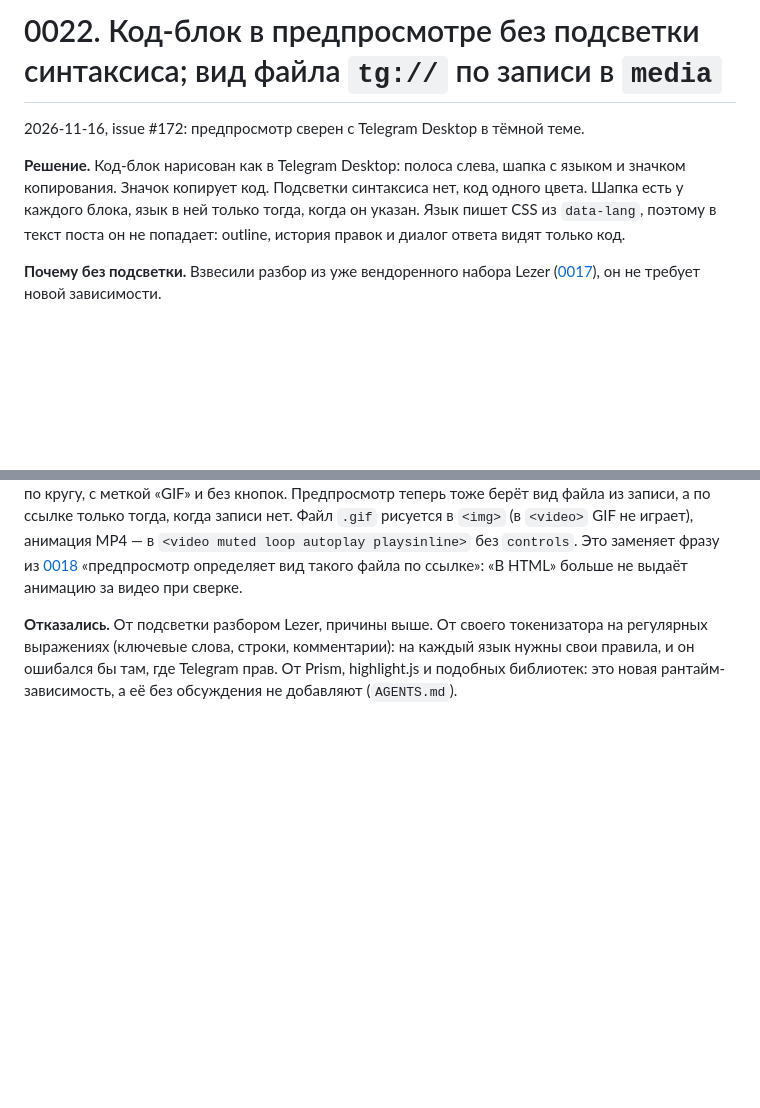
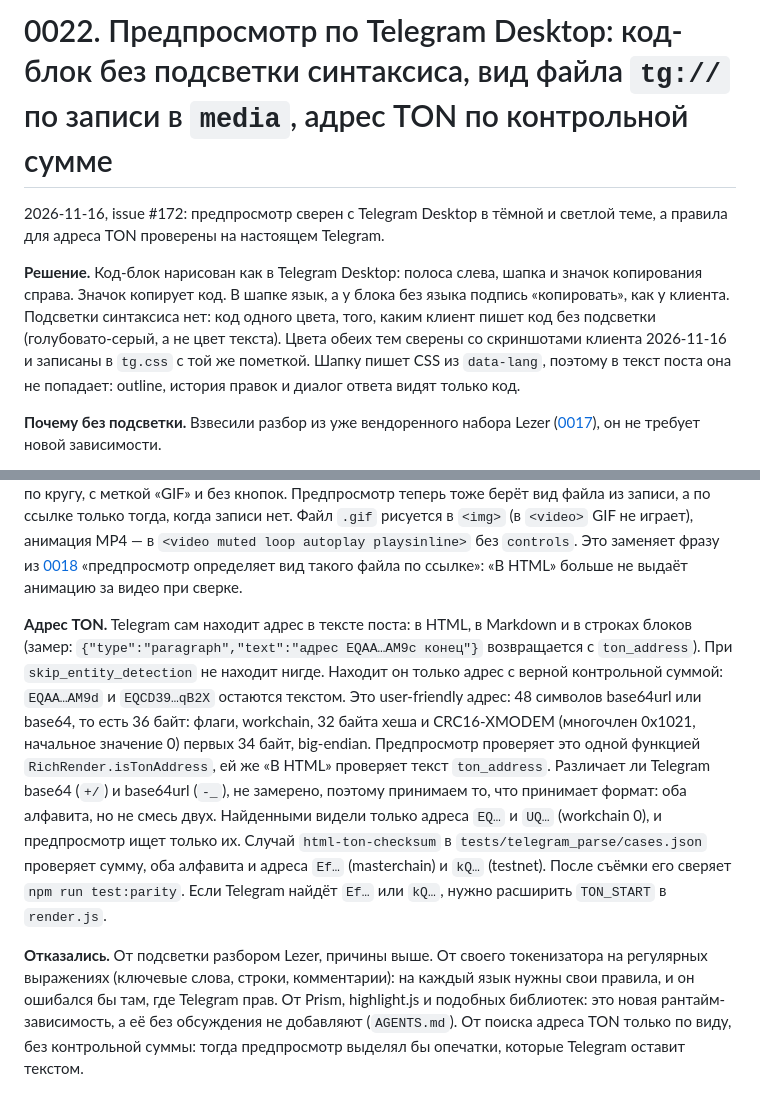
Before and after one commit to nikitaCodeSave/Rich-Studio, a Markdown page: docs/decisions/0022-code-block-without-highlighting.md, 2 parts joined by grey strips. GitHub-like rendering; blank space fills up the shorter version.

```diff
--- a/docs/decisions/0022-code-block-without-highlighting.md
+++ b/docs/decisions/0022-code-block-without-highlighting.md
@@ -1,8 +1,8 @@
-# 0022. Код-блок в предпросмотре без подсветки синтаксиса; вид файла `tg://` по записи в `media`
+# 0022. Предпросмотр по Telegram Desktop: код-блок без подсветки синтаксиса, вид файла `tg://` по записи в `media`, адрес TON по контрольной сумме
 
-2026-11-16, issue #172: предпросмотр сверен с Telegram Desktop в тёмной теме.
+2026-11-16, issue #172: предпросмотр сверен с Telegram Desktop в тёмной и светлой теме, а правила для адреса TON проверены на настоящем Telegram.
 
-**Решение.** Код-блок нарисован как в Telegram Desktop: полоса слева, шапка с языком и значком копирования. Значок копирует код. Подсветки синтаксиса нет, код одного цвета. Шапка есть у каждого блока, язык в ней только тогда, когда он указан. Язык пишет CSS из `data-lang`, поэтому в текст поста он не попадает: outline, история правок и диалог ответа видят только код.
+**Решение.** Код-блок нарисован как в Telegram Desktop: полоса слева, шапка и значок копирования справа. Значок копирует код. В шапке язык, а у блока без языка подпись «копировать», как у клиента. Подсветки синтаксиса нет: код одного цвета, того, каким клиент пишет код без подсветки (голубовато-серый, а не цвет текста). Цвета обеих тем сверены со скриншотами клиента 2026-11-16 и записаны в `tg.css` с той же пометкой. Шапку пишет CSS из `data-lang`, поэтому в текст поста она не попадает: outline, история правок и диалог ответа видят только код.
 
 **Почему без подсветки.** Взвесили разбор из уже вендоренного набора Lezer ([0017](0017-codemirror-vendored-modules.md)), он не требует новой зависимости.
 
@@ -15,4 +15,6 @@
 
 **Вид файла `tg://`.** В HTML и Markdown документированы только ссылки `tg://photo`, `video`, `audio` и `document`. Поэтому GIF (`InputMediaAnimation`) приходит как `tg://video`, а голосовое (`InputMediaVoiceNote`) как `tg://audio`. Telegram рисует файл по его записи в `media`: GIF играет сам по кругу, с меткой «GIF» и без кнопок. Предпросмотр теперь тоже берёт вид файла из записи, а по ссылке только тогда, когда записи нет. Файл `.gif` рисуется в `<img>` (в `<video>` GIF не играет), анимация MP4 — в `<video muted loop autoplay playsinline>` без `controls`. Это заменяет фразу из [0018](0018-html-export-on-request.md) «предпросмотр определяет вид такого файла по ссылке»: «В HTML» больше не выдаёт анимацию за видео при сверке.
 
-**Отказались.** От подсветки разбором Lezer, причины выше. От своего токенизатора на регулярных выражениях (ключевые слова, строки, комментарии): на каждый язык нужны свои правила, и он ошибался бы там, где Telegram прав. От Prism, highlight.js и подобных библиотек: это новая рантайм-зависимость, а её без обсуждения не добавляют (`AGENTS.md`).
+**Адрес TON.** Telegram сам находит адрес в тексте поста: в HTML, в Markdown и в строках блоков (замер: `{"type":"paragraph","text":"адрес EQAA…AM9c конец"}` возвращается с `ton_address`). При `skip_entity_detection` не находит нигде. Находит он только адрес с верной контрольной суммой: `EQAA…AM9d` и `EQCD39…qB2X` остаются текстом. Это user-friendly адрес: 48 символов base64url или base64, то есть 36 байт: флаги, workchain, 32 байта хеша и CRC16-XMODEM (многочлен 0x1021, начальное значение 0) первых 34 байт, big-endian. Предпросмотр проверяет это одной функцией `RichRender.isTonAddress`, ей же «В HTML» проверяет текст `ton_address`. Различает ли Telegram base64 (`+/`) и base64url (`-_`), не замерено, поэтому принимаем то, что принимает формат: оба алфавита, но не смесь двух. Найденными видели только адреса `EQ…` и `UQ…` (workchain 0), и предпросмотр ищет только их. Случай `html-ton-checksum` в `tests/telegram_parse/cases.json` проверяет сумму, оба алфавита и адреса `Ef…` (masterchain) и `kQ…` (testnet). После съёмки его сверяет `npm run test:parity`. Если Telegram найдёт `Ef…` или `kQ…`, нужно расширить `TON_START` в `render.js`.
+
+**Отказались.** От подсветки разбором Lezer, причины выше. От своего токенизатора на регулярных выражениях (ключевые слова, строки, комментарии): на каждый язык нужны свои правила, и он ошибался бы там, где Telegram прав. От Prism, highlight.js и подобных библиотек: это новая рантайм-зависимость, а её без обсуждения не добавляют (`AGENTS.md`). От поиска адреса TON только по виду, без контрольной суммы: тогда предпросмотр выделял бы опечатки, которые Telegram оставит текстом.
```
Also changed, not shown: README.md (+1 -1 lines), docs/decisions/README.md (+1 -1 lines), docs/images/preview-showcase-light.jpg, 8 other files.
